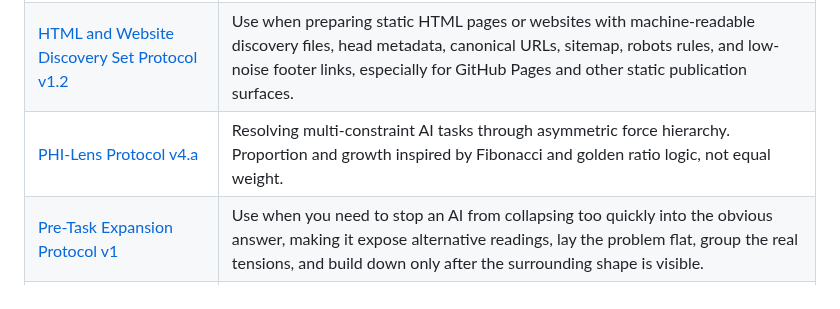
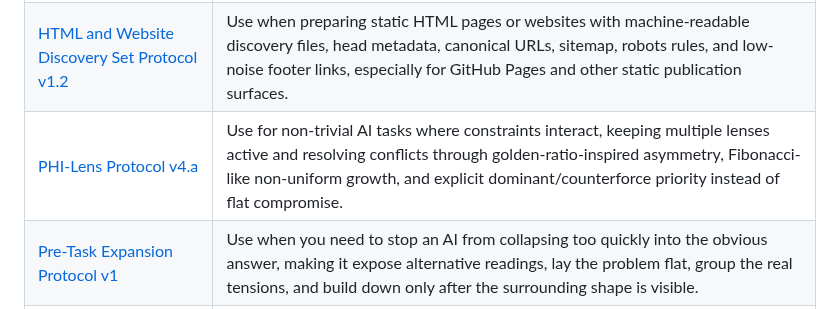
Before and after one commit to XxYouDeaDPunKxX/ai-protocol-kit, a Markdown page: README.md, the part around the change. Drawn GitHub-style.

Commit message:
Clarify PHI-Lens README description

```diff
--- a/README.md
+++ b/README.md
@@ -23,7 +23,7 @@ This repository is a protocol kit, not a software package. It contains reusable
 | [HTML Page & Tool Briefing Protocol v2](protocols/html%20page%20and%20tool%20briefing%20protocol%20v2.md) | Use when you need to guide an AI from raw intake to a complete implementation brief for a static HTML page, web surface, or local tool, with explicit structure, DOM order, responsive behavior, copy, data schema, and implementation rails. |
 | [Field Findings & Bugs Protocol v2](protocols/field-findings-and-bugs-protocol-v2.md) | Use during reviews or multi-lens analysis to capture findings and bugs as a structured artifact, keeping evidence, inference, uncertainty, relations, and later promotion separate. |
 | [HTML and Website Discovery Set Protocol v1.2](protocols/html-and-website-discovery-set-protocol-v1-2.md) | Use when preparing static HTML pages or websites with machine-readable discovery files, head metadata, canonical URLs, sitemap, robots rules, and low-noise footer links, especially for GitHub Pages and other static publication surfaces. |
-| [PHI-Lens Protocol v4.a](protocols/phi-lens-protocol-v4-a.md) | Resolving multi-constraint AI tasks through asymmetric force hierarchy. Proportion and growth inspired by Fibonacci and golden ratio logic, not equal weight. |
+| [PHI-Lens Protocol v4.a](protocols/phi-lens-protocol-v4-a.md) | Use for non-trivial AI tasks where constraints interact, keeping multiple lenses active and resolving conflicts through golden-ratio-inspired asymmetry, Fibonacci-like non-uniform growth, and explicit dominant/counterforce priority instead of flat compromise. |
 | [Pre-Task Expansion Protocol v1](protocols/pre-task-expansion-protocol-v1.md) | Use when you need to stop an AI from collapsing too quickly into the obvious answer, making it expose alternative readings, lay the problem flat, group the real tensions, and build down only after the surrounding shape is visible. |
 | [Output for Real Readers Protocol v2](protocols/output-for-real-readers-protocol-v2.md) | Use when asking AI to write guides, README text, emails, pages, forms, instructions, or other reader-facing material, forcing reader, purpose, tone, constraints, and language to close before it writes in the wrong voice. |
 | [Structural Shaping Protocol v1](protocols/structural-shaping-protocol-v1.md) | Use when ambiguous input needs to be shaped into operational form before synthesis, with gates, evidence level, source boundaries, and artifact direction kept explicit. |
```
